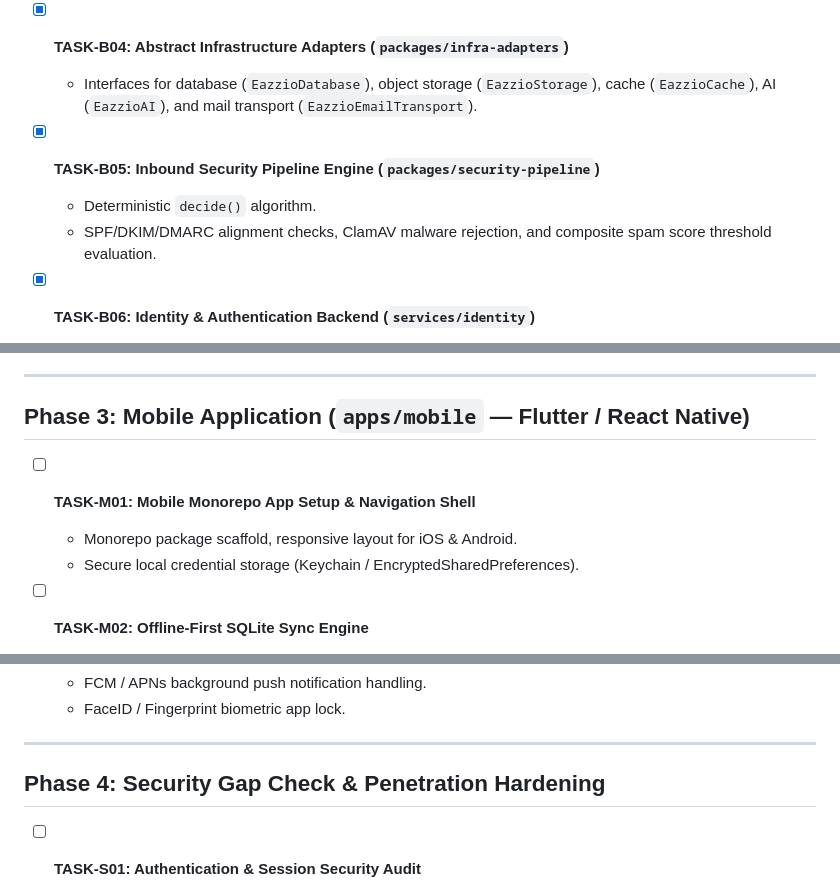
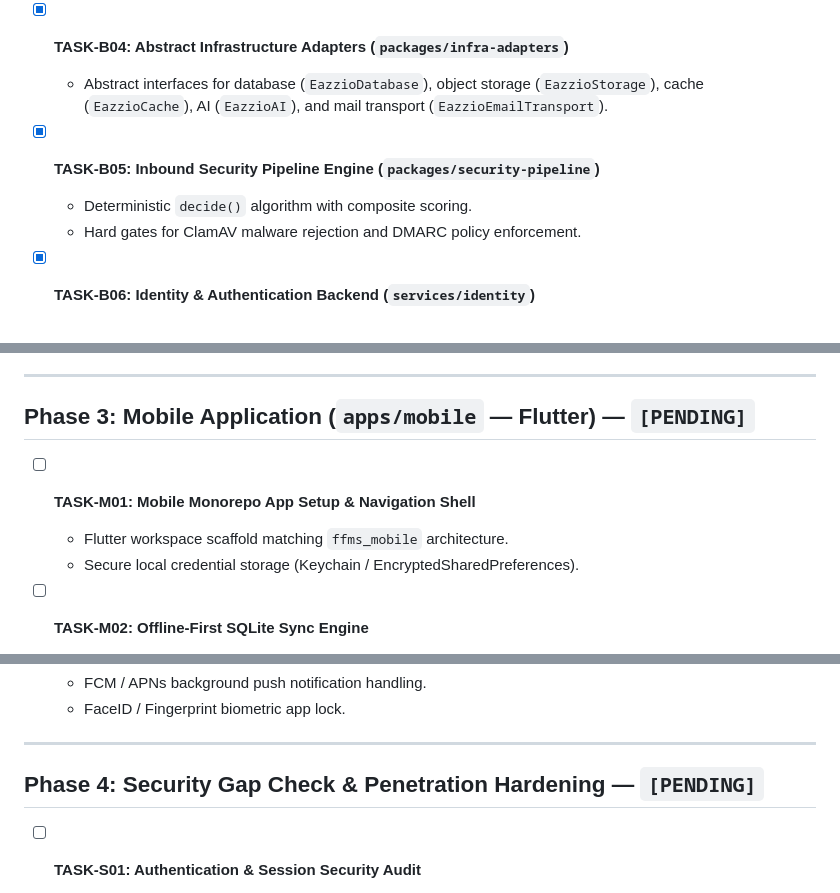
Before and after one commit to Thesis-Tech/Eazzio_Mail, a Markdown page: TASK_IMPLEMENTATION.md, 3 parts joined by grey strips. Drawn GitHub-style.

```diff
--- a/TASK_IMPLEMENTATION.md
+++ b/TASK_IMPLEMENTATION.md
@@ -25,11 +27,11 @@
   - Typed event contracts (`MailAcceptedEvent`, `MailRejectedEvent`, `MailQuarantinedEvent`, `MailDeliveredEvent`, `MailBouncedEvent`, `DomainVerifiedEvent`).
 
 - [x] **TASK-B04: Abstract Infrastructure Adapters (`packages/infra-adapters`)**
-  - Interfaces for database (`EazzioDatabase`), object storage (`EazzioStorage`), cache (`EazzioCache`), AI (`EazzioAI`), and mail transport (`EazzioEmailTransport`).
+  - Abstract interfaces for database (`EazzioDatabase`), object storage (`EazzioStorage`), cache (`EazzioCache`), AI (`EazzioAI`), and mail transport (`EazzioEmailTransport`).
 
 - [x] **TASK-B05: Inbound Security Pipeline Engine (`packages/security-pipeline`)**
-  - Deterministic `decide()` algorithm.
-  - SPF/DKIM/DMARC alignment checks, ClamAV malware rejection, and composite spam score threshold evaluation.
+  - Deterministic `decide()` algorithm with composite scoring.
+  - Hard gates for ClamAV malware rejection and DMARC policy enforcement.
 
 - [x] **TASK-B06: Identity & Authentication Backend (`services/identity`)**
   - Argon2id password hashing with mandatory 12-char minimum policy.
@@ -122,10 +124,10 @@
 
 ---
 
-## Phase 3: Mobile Application (`apps/mobile` — Flutter / React Native)
+## Phase 3: Mobile Application (`apps/mobile` — Flutter) — `[PENDING]`
 
 - [ ] **TASK-M01: Mobile Monorepo App Setup & Navigation Shell**
-  - Monorepo package scaffold, responsive layout for iOS & Android.
+  - Flutter workspace scaffold matching `ffms_mobile` architecture.
   - Secure local credential storage (Keychain / EncryptedSharedPreferences).
 
 - [ ] **TASK-M02: Offline-First SQLite Sync Engine**
@@ -143,7 +145,7 @@
 
 ---
 
-## Phase 4: Security Gap Check & Penetration Hardening
+## Phase 4: Security Gap Check & Penetration Hardening — `[PENDING]`
 
 - [ ] **TASK-S01: Authentication & Session Security Audit**
   - Anti-brute force rate limiting validation on `/v1/auth/login`.
```
Also changed, not shown: other parts of TASK_IMPLEMENTATION.md (+23 -21 lines), brain/LEARNINGS.md (added, +41 -0 lines).
